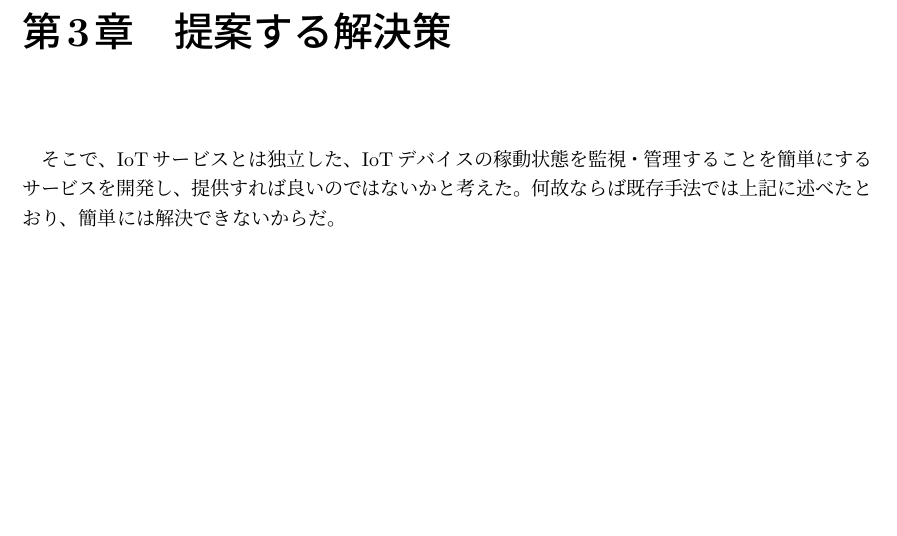
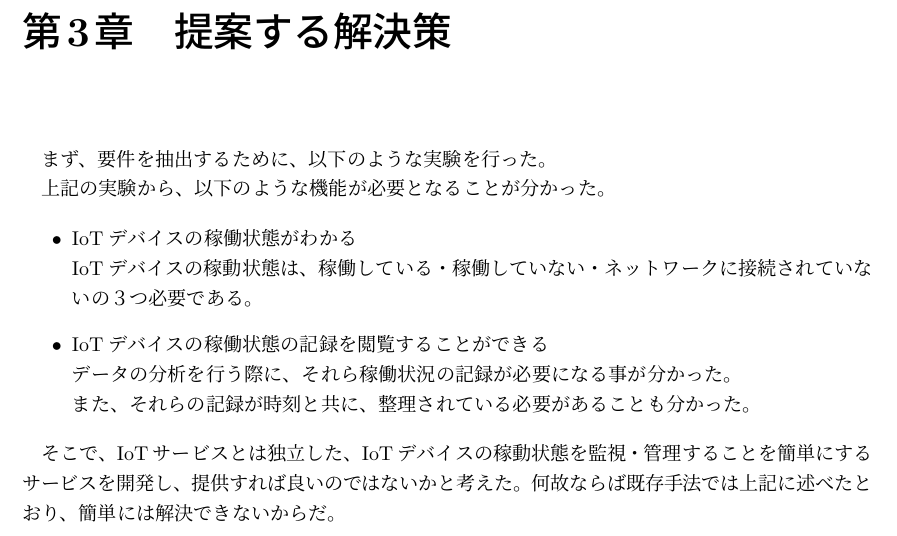
Before and after one commit to miyasakakoki/MasterThesis, a LaTeX thesis (thesis.tex, which reads proposal.tex): part of page 7 of 13, cut so that both start at the same text, the shorter picture padded with empty space. Compiled offline with pLaTeX and dvipdfmx.

Commit message:
4章に書かれたものの一部を3章にとりあえずコピーした

```diff
--- a/proposal.tex
+++ b/proposal.tex
@@ -1,2 +1,16 @@
+まず、要件を抽出するために、以下のような実験を行った。
+%学内でのwifi人流観測
+%岡本商店街での事例
+
+上記の実験から、以下のような機能が必要となることが分かった。
+
+\begin{itemize}
+\item IoTデバイスの稼働状態がわかる\\
+	IoTデバイスの稼動状態は、稼働している・稼働していない・ネットワークに接続されていないの３つ必要である。
+\item IoTデバイスの稼働状態の記録を閲覧することができる\\
+	データの分析を行う際に、それら稼働状況の記録が必要になる事が分かった。\\
+	また、それらの記録が時刻と共に、整理されている必要があることも分かった。
+\end{itemize}
+
 そこで、IoTサービスとは独立した、IoTデバイスの稼動状態を監視・管理することを簡単にするサービスを開発し、提供すれば良いのではないかと考えた。
 何故ならば既存手法では上記に述べたとおり、簡単には解決できないからだ。
```
Also changed, not shown: thesis.pdf.
